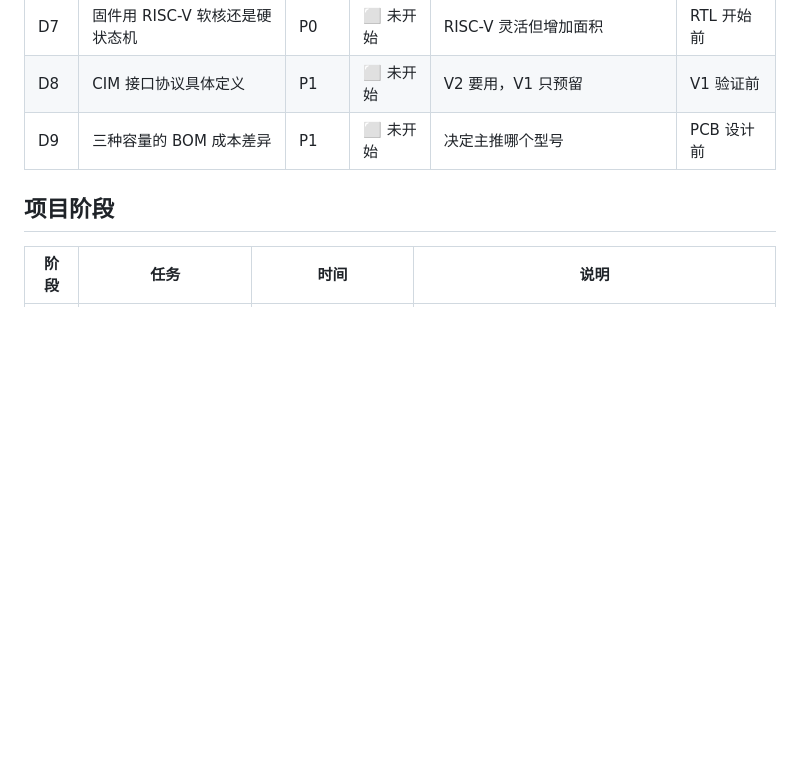
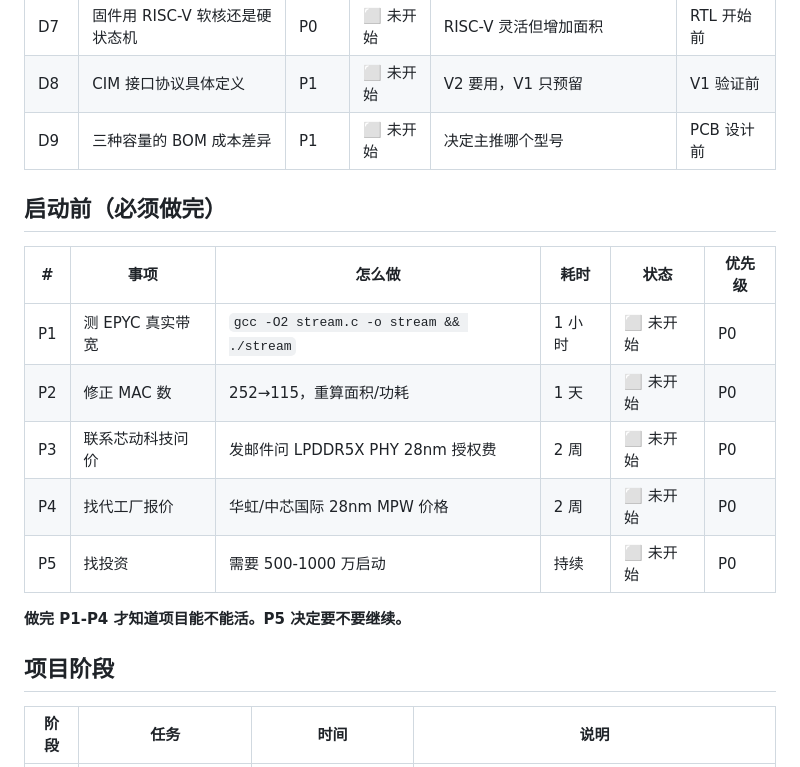
Before and after one commit to openchat-ai/memory-extern, a Markdown page: notes/accelerator-plan.md, the part around the change. Drawn GitHub-style; blank space fills up the shorter version.

Commit message:
计划加启动前5件事：测带宽/修MAC数/问PHY价格/代工厂报价/找投资

```diff
--- a/notes/accelerator-plan.md
+++ b/notes/accelerator-plan.md
@@ -212,6 +212,18 @@ V2：同一 PCB，CIM 焊盘贴片，GEMV + CIM 混合计算
 | D8 | CIM 接口协议具体定义 | P1 | ⬜ 未开始 | V2 要用，V1 只预留 | V1 验证前 |
 | D9 | 三种容量的 BOM 成本差异 | P1 | ⬜ 未开始 | 决定主推哪个型号 | PCB 设计前 |
 
+## 启动前（必须做完）
+
+| # | 事项 | 怎么做 | 耗时 | 状态 | 优先级 |
+|---|------|--------|------|------|--------|
+| P1 | 测 EPYC 真实带宽 | `gcc -O2 stream.c -o stream && ./stream` | 1 小时 | ⬜ 未开始 | P0 |
+| P2 | 修正 MAC 数 | 252→115，重算面积/功耗 | 1 天 | ⬜ 未开始 | P0 |
+| P3 | 联系芯动科技问价 | 发邮件问 LPDDR5X PHY 28nm 授权费 | 2 周 | ⬜ 未开始 | P0 |
+| P4 | 找代工厂报价 | 华虹/中芯国际 28nm MPW 价格 | 2 周 | ⬜ 未开始 | P0 |
+| P5 | 找投资 | 需要 500-1000 万启动 | 持续 | ⬜ 未开始 | P0 |
+
+**做完 P1-P4 才知道项目能不能活。P5 决定要不要继续。**
+
 ## 项目阶段
 
 | 阶段 | 任务 | 时间 | 说明 |
```
